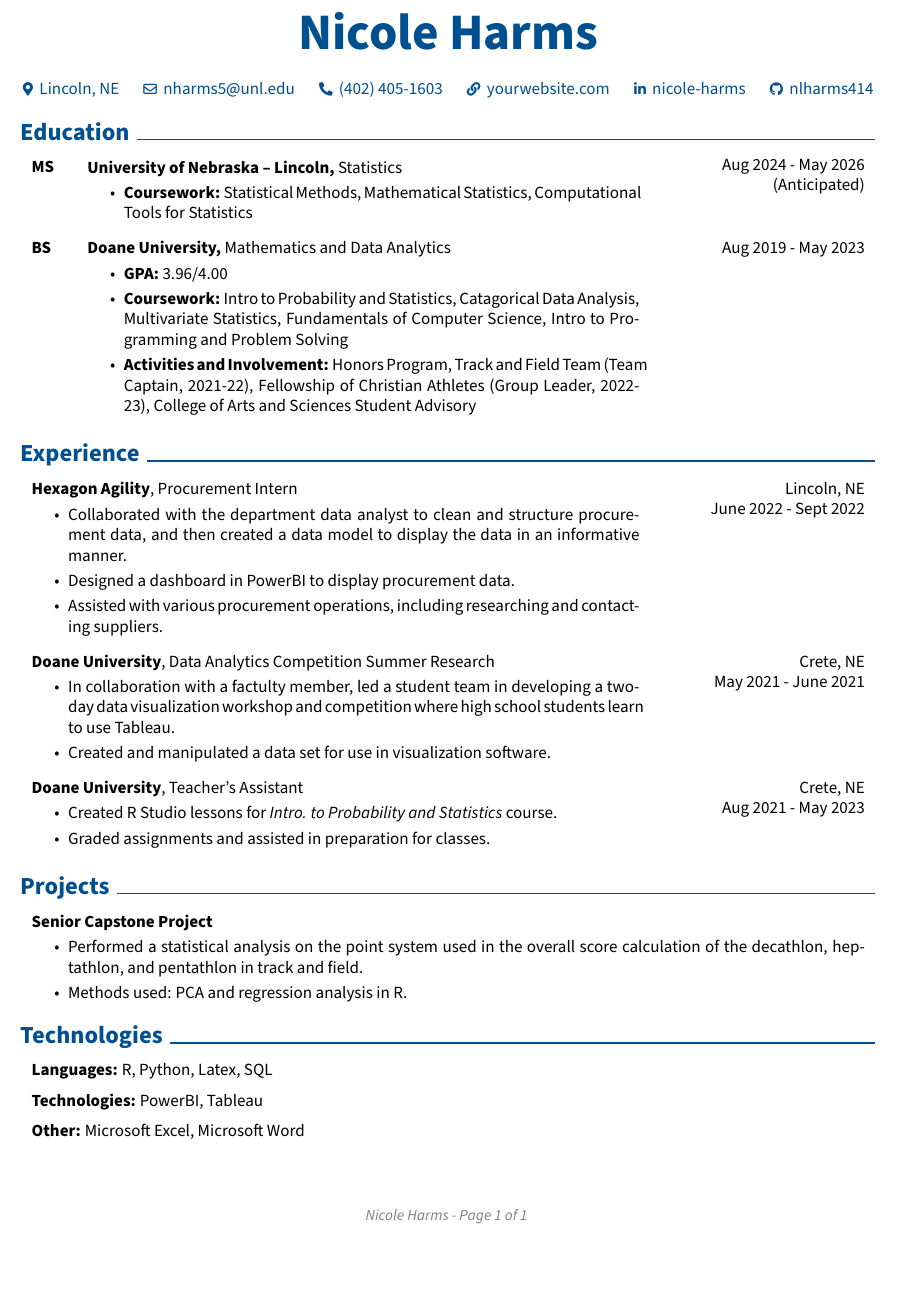
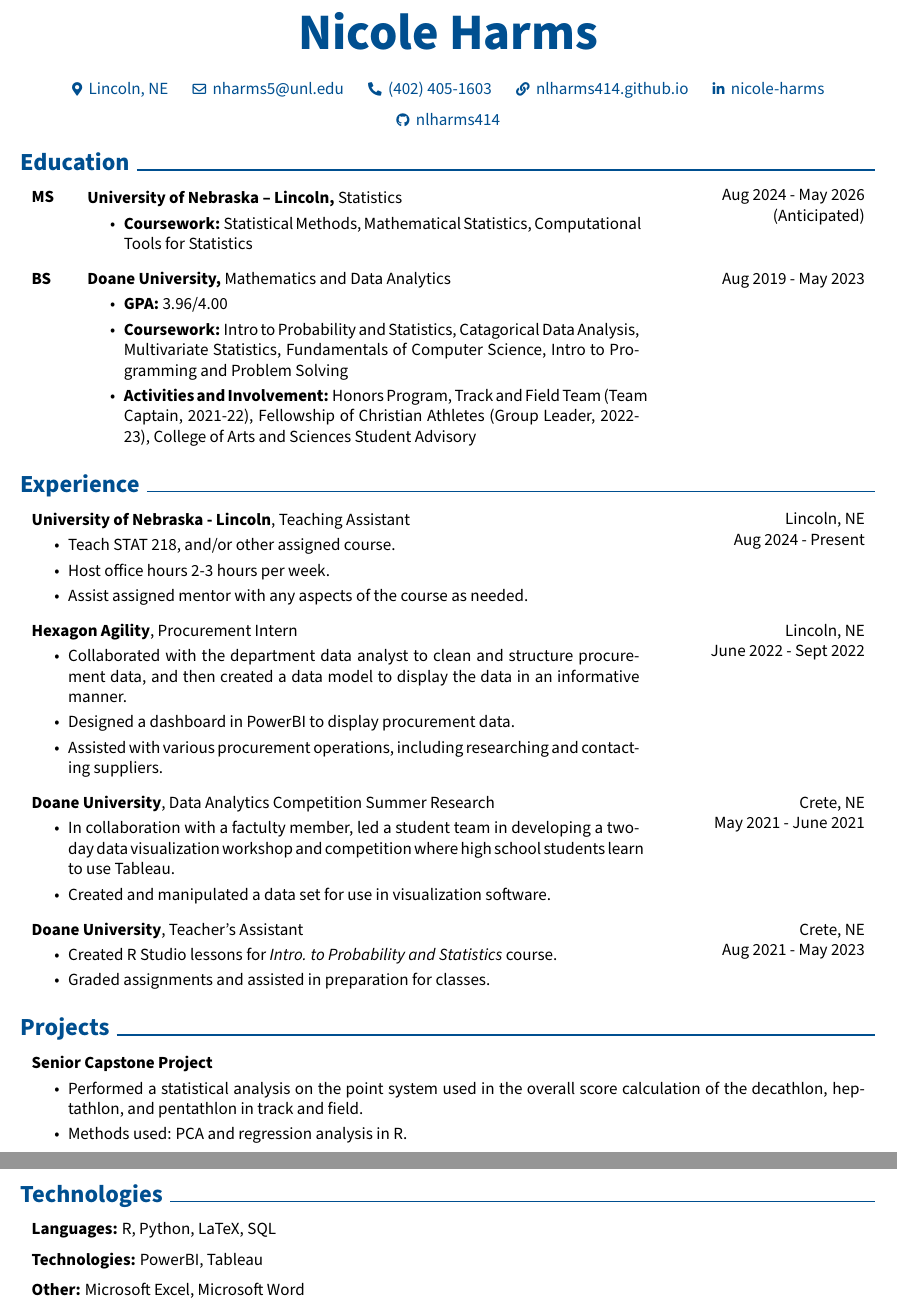
Before and after one commit to nlharms414/nlharms414.github.io, a LaTeX CV (CV.tex): part of the page before the commit and two parts of pages 1 and 2 of 2 after it, the two joined at a grey line, cut so that both start at the same text, the shorter picture padded with empty space. Compiled offline with pdfLaTeX.

Commit message:
file updates

```diff
--- a/CV.tex
+++ b/CV.tex
@@ -196,7 +196,7 @@
         \kern 0.25 cm%
         \AND%
         \kern 0.25 cm%
-        \mbox{\hrefWithoutArrow{https://yourwebsite.com/}{{\footnotesize\faLink}\hspace*{0.13cm}yourwebsite.com}}%
+        \mbox{\hrefWithoutArrow{https://nlharms414.github.io}{{\footnotesize\faLink}\hspace*{0.13cm}nlharms414.github.io}}%
         \kern 0.25 cm%
         \AND%
         \kern 0.25 cm%
@@ -243,7 +243,20 @@
 
     \section{Experience}
 
+        \begin{twocolentry}{
+            Lincoln, NE
 
+        Aug 2024 - Present
+        }
+            \textbf{University of Nebraska - Lincoln}, Teaching Assistant
+            \begin{highlights}
+                \item Teach STAT 218, and/or other assigned course.
+                \item Host office hours 2-3 hours per week.
+                \item Assist assigned mentor with any aspects of the course as needed.
+            \end{highlights}
+        \end{twocolentry}
+
+        \vspace{0.2 cm}
 
 
         \begin{twocolentry}{
@@ -311,7 +324,7 @@
 
 
         \begin{onecolentry}
-            \textbf{Languages:} R, Python, Latex, SQL
+            \textbf{Languages:} R, Python, LaTeX, SQL
 
             \vspace{0.2 cm}
 
```
Also changed, not shown: CV.pdf, pdf_slides.pdf, 3 other files.
